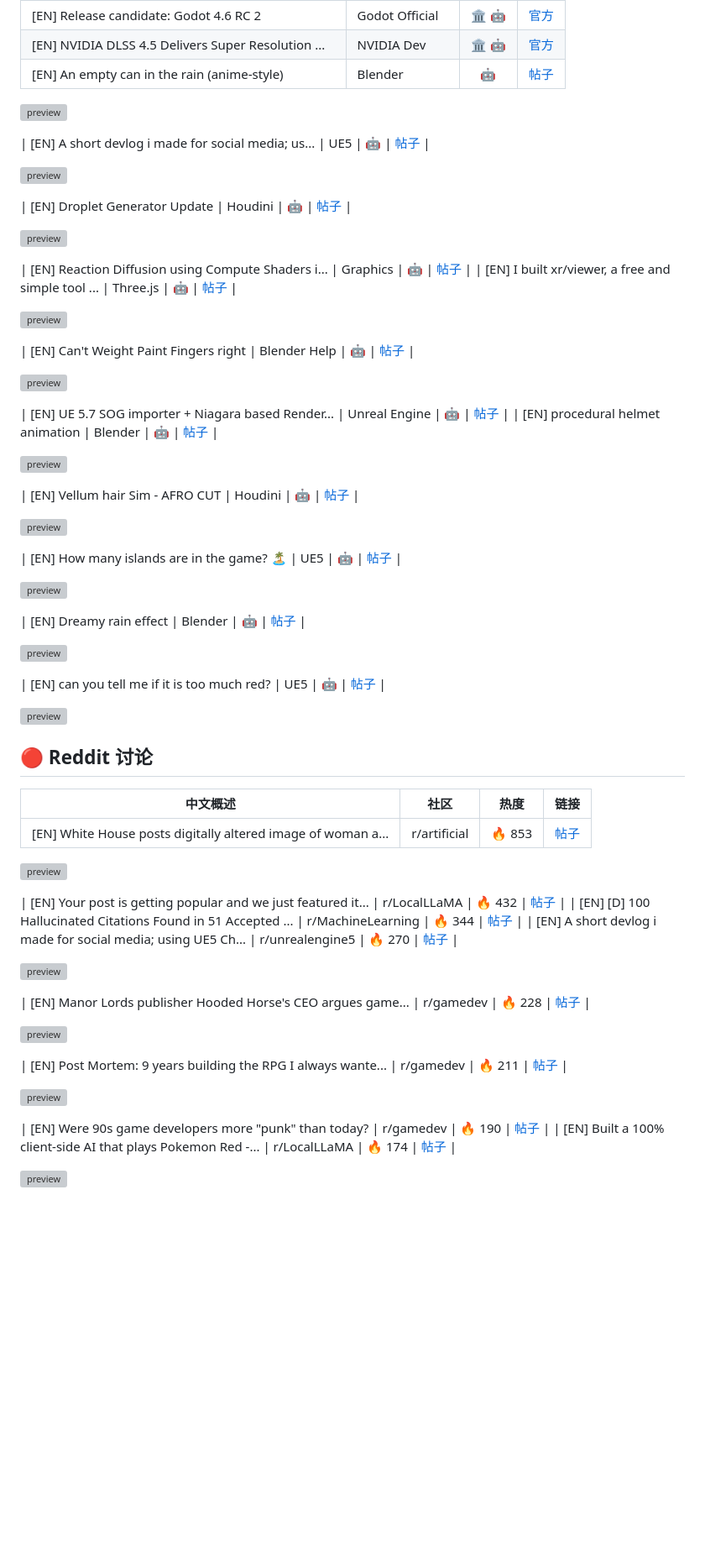
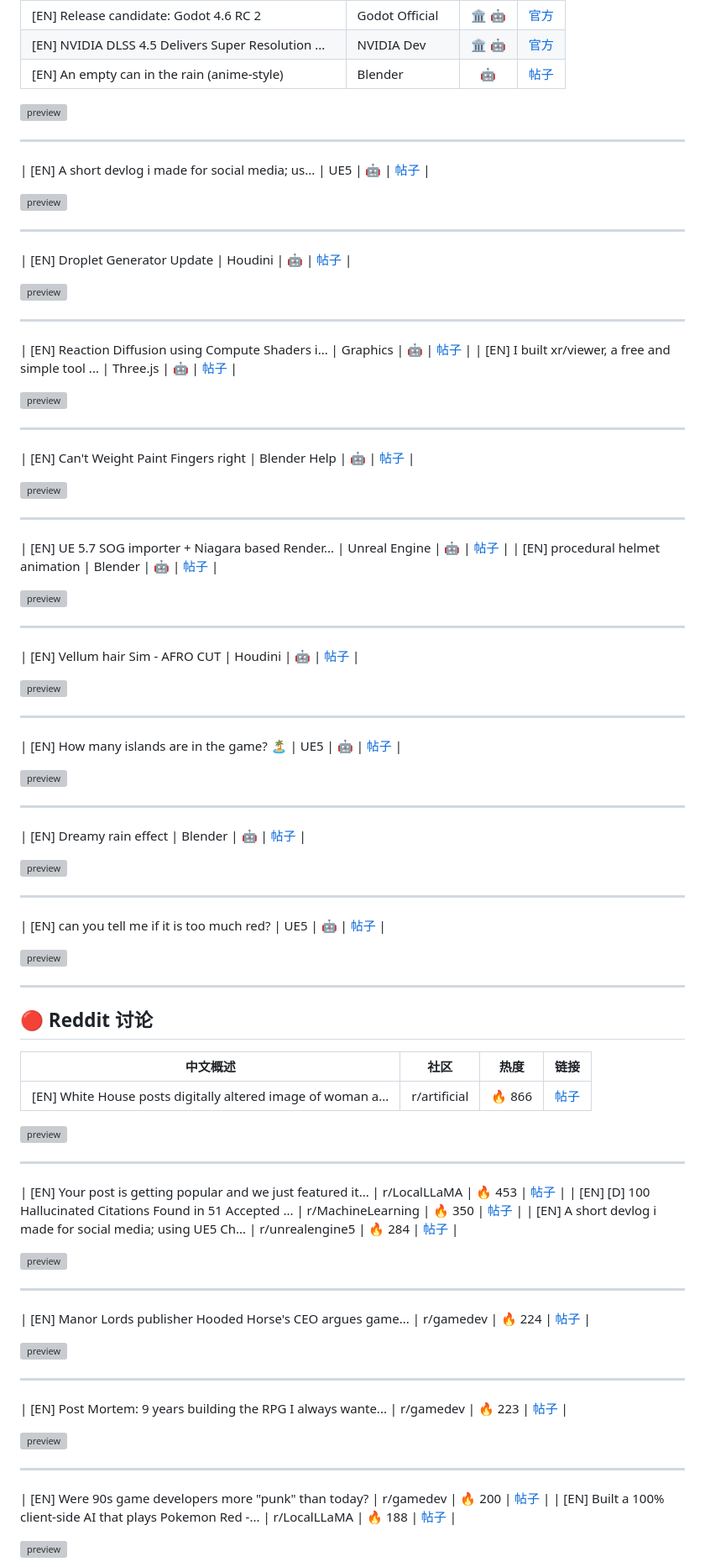
Before and after one commit to zq52xy/AI-CG-NEWS-UPDATE, a Markdown page: daily_news/2026-01-24.md, the part around one of its changes. Shown at 84% size. Rendered like a GitHub page; blank space fills up the shorter version; grey boxes are pictures that could not be loaded.

```diff
--- a/daily_news/2026-01-24.md
+++ b/daily_news/2026-01-24.md
@@ -36,69 +36,97 @@
 
 ![preview](https://external-preview.redd.it/MzBwd2tjeWFpNGZnMW6xh-aJYDw-HVKUcwOPGdfGQxGg-dwXuRQ-6eP0Twbr.png?format=pjpg&auto=webp&s=af4727dfa85d4ca91c094c21e4c13494301d78b0)
 
+---
+
 | [EN] A short devlog i made for social media; us... | UE5 | 🤖 | [帖子](https://www.reddit.com/r/UnrealEngine5/comments/1ql55hs/a_short_devlog_i_made_for_social_media_using_ue5/) |
 
 ![preview](https://external-preview.redd.it/Mm83amIwb3dkNmZnMSQtxldvFTa1WwsF5XqALUiTUN2A-iDjf8u5tIWwz3-k.png?format=pjpg&auto=webp&s=0e1ca004b700641da1a95615e574e233349477d4)
 
+---
+
 | [EN] Droplet Generator Update | Houdini | 🤖 | [帖子](https://www.reddit.com/r/Houdini/comments/1qk08cx/droplet_generator_update/) |
 
 ![preview](https://external-preview.redd.it/dnQ1c29weWxueGVnMYsfZlgSAwR3TRUXItcnl3aOyevhx09SCXzNwAM5fFO-.png?format=pjpg&auto=webp&s=f87d08bc4a9b94c45e023301f6e2295a11b487d1)
+
+---
 
 | [EN] Reaction Diffusion using Compute Shaders i... | Graphics | 🤖 | [帖子](https://www.reddit.com/r/GraphicsProgramming/comments/1qk5x8l/reaction_diffusion_using_compute_shaders_in_unity/) |
 | [EN] I built xr/viewer, a free and simple tool ... | Three.js | 🤖 | [帖子](https://www.reddit.com/r/threejs/comments/1qkp2is/i_built_xrviewer_a_free_and_simple_tool_to/) |
 
 ![preview](https://external-preview.redd.it/a2JzcmUycG9hM2ZnMSPDdqqLjnxsv7fv5qvtPhlHLdO1x65O6k-nv2YS78xE.png?format=pjpg&auto=webp&s=09c4bed59437b61063bce5acdbdb66fe8b18cf8a)
 
+---
+
 | [EN] Can't Weight Paint Fingers right | Blender Help | 🤖 | [帖子](https://www.reddit.com/r/blenderhelp/comments/1ql3phd/cant_weight_paint_fingers_right/) |
 
 ![preview](https://preview.redd.it/lsehrzou36fg1.png?auto=webp&s=ff29ba8ac39adf2e1dd30752be99929fc27013b1)
+
+---
 
 | [EN] UE 5.7 SOG importer + Niagara based Render... | Unreal Engine | 🤖 | [帖子](https://www.reddit.com/r/unrealengine/comments/1qkynre/ue_57_sog_importer_niagara_based_renderer_update/) |
 | [EN] procedural helmet animation | Blender | 🤖 | [帖子](https://www.reddit.com/r/blender/comments/1ql5zjz/procedural_helmet_animation/) |
 
 ![preview](https://external-preview.redd.it/bjZyMDZic3dqNmZnMZ5M_Vxvyv97vpVD2_wsWWPCpXVQ8M6riwruUvH0girW.png?format=pjpg&auto=webp&s=feaba9ab9bd827dd0cbe69d5f9b765916972626c)
 
+---
+
 | [EN] Vellum hair Sim - AFRO CUT | Houdini | 🤖 | [帖子](https://www.reddit.com/r/Houdini/comments/1ql5gbd/vellum_hair_sim_afro_cut/) |
 
 ![preview](https://external-preview.redd.it/MjBoaWc5Y3ZmNmZnMcqg8FIqGXKSunB9ZRZHsvG6MOTZB1pWjb3lVInDLQZj.png?format=pjpg&auto=webp&s=b2b8c987178c54e84eaef8cae3d1044d3747a9fa)
+
+---
 
 | [EN] How many islands are in the game? 🏝️ | UE5 | 🤖 | [帖子](https://www.reddit.com/r/UnrealEngine5/comments/1qkm6xa/how_many_islands_are_in_the_game/) |
 
 ![preview](https://external-preview.redd.it/Z3Y1ZWRjZGJnMmZnMQcQ2A9__4ygNxFzTDi_n5yZs7UFsRunyigunJ1jDCXG.png?format=pjpg&auto=webp&s=d1060b166129ce5f9973cf59d1fc538e0c396223)
 
+---
+
 | [EN] Dreamy rain effect | Blender | 🤖 | [帖子](https://www.reddit.com/r/blender/comments/1qlermq/dreamy_rain_effect/) |
 
 ![preview](https://external-preview.redd.it/OWk5OWJtbzdqOGZnMYT56Q-p2s3jUlj7mBYDkGFLedfws_ZkfOAeJpn5IAcG.png?format=pjpg&auto=webp&s=a06853b607e31587031369bb82ce7f548c3d71ad)
 
+---
+
 | [EN] can you tell me if it is too much red? | UE5 | 🤖 | [帖子](https://www.reddit.com/r/UnrealEngine5/comments/1qkvfm3/can_you_tell_me_if_it_is_too_much_red/) |
 
 ![preview](https://external-preview.redd.it/eXUwMXliNHhrNGZnMbIi2XFafUAajOz81VjKZfTKvRzpmJScoyx6iyibkxMK.png?format=pjpg&auto=webp&s=d0126bd6eca762110edd4f22f3f8444ec77887a5)
+
+---
 
 
 ## 🔴 Reddit 讨论
 
 | 中文概述 | 社区 | 热度 | 链接 |
 |----------|------|------|------|
-| [EN] White House posts digitally altered image of woman a... | r/artificial | 🔥 853 | [帖子](https://www.reddit.com/r/artificial/comments/1qk9x1y/white_house_posts_digitally_altered_image_of/) |
+| [EN] White House posts digitally altered image of woman a... | r/artificial | 🔥 866 | [帖子](https://www.reddit.com/r/artificial/comments/1qk9x1y/white_house_posts_digitally_altered_image_of/) |
 
 ![preview](https://external-preview.redd.it/Kuy7pkhqmtdu4LeSEyHqSFTw9noyhnhDBmfqrD4JtbU.jpeg?auto=webp&s=2e3ebc4a9abf51e0c15999651bc1f6f9c2518f63)
 
-| [EN] Your post is getting popular and we just featured it... | r/LocalLLaMA | 🔥 432 | [帖子](https://www.reddit.com/r/LocalLLaMA/comments/1qkyex0/your_post_is_getting_popular_and_we_just_featured/) |
-| [EN] [D] 100 Hallucinated Citations Found in 51 Accepted ... | r/MachineLearning | 🔥 344 | [帖子](https://www.reddit.com/r/MachineLearning/comments/1qjz88r/d_100_hallucinated_citations_found_in_51_accepted/) |
-| [EN] A short devlog i made for social media; using UE5 Ch... | r/unrealengine5 | 🔥 270 | [帖子](https://www.reddit.com/r/UnrealEngine5/comments/1ql55hs/a_short_devlog_i_made_for_social_media_using_ue5/) |
+---
+
+| [EN] Your post is getting popular and we just featured it... | r/LocalLLaMA | 🔥 453 | [帖子](https://www.reddit.com/r/LocalLLaMA/comments/1qkyex0/your_post_is_getting_popular_and_we_just_featured/) |
+| [EN] [D] 100 Hallucinated Citations Found in 51 Accepted ... | r/MachineLearning | 🔥 350 | [帖子](https://www.reddit.com/r/MachineLearning/comments/1qjz88r/d_100_hallucinated_citations_found_in_51_accepted/) |
+| [EN] A short devlog i made for social media; using UE5 Ch... | r/unrealengine5 | 🔥 284 | [帖子](https://www.reddit.com/r/UnrealEngine5/comments/1ql55hs/a_short_devlog_i_made_for_social_media_using_ue5/) |
 
 ![preview](https://external-preview.redd.it/Mm83amIwb3dkNmZnMSQtxldvFTa1WwsF5XqALUiTUN2A-iDjf8u5tIWwz3-k.png?format=pjpg&auto=webp&s=0e1ca004b700641da1a95615e574e233349477d4)
 
-| [EN] Manor Lords publisher Hooded Horse's CEO argues game... | r/gamedev | 🔥 228 | [帖子](https://www.reddit.com/r/gamedev/comments/1qko6wo/manor_lords_publisher_hooded_horses_ceo_argues/) |
+---
+
+| [EN] Manor Lords publisher Hooded Horse's CEO argues game... | r/gamedev | 🔥 224 | [帖子](https://www.reddit.com/r/gamedev/comments/1qko6wo/manor_lords_publisher_hooded_horses_ceo_argues/) |
 
 ![preview](https://external-preview.redd.it/KZZ88ZO06arxDS7OpXDkutjZArbK3xsKsqj_kVgzNBg.jpeg?auto=webp&s=c68fa5d8935d52b5b30700c9292683824f6cad68)
 
-| [EN] Post Mortem: 9 years building the RPG I always wante... | r/gamedev | 🔥 211 | [帖子](https://www.reddit.com/r/gamedev/comments/1ql0p3u/post_mortem_9_years_building_the_rpg_i_always/) |
+---
+
+| [EN] Post Mortem: 9 years building the RPG I always wante... | r/gamedev | 🔥 223 | [帖子](https://www.reddit.com/r/gamedev/comments/1ql0p3u/post_mortem_9_years_building_the_rpg_i_always/) |
 
 ![preview](https://external-preview.redd.it/1dLKNCQFdRuVyOHm7xmR3nUpzmbr3XeoXG9C6ZHfbp0.jpeg?auto=webp&s=47b009864cca1fd0c3e92b8a3f0b9f6db5aca6da)
 
-| [EN] Were 90s game developers more "punk" than today? | r/gamedev | 🔥 190 | [帖子](https://www.reddit.com/r/gamedev/comments/1qktj1e/were_90s_game_developers_more_punk_than_today/) |
-| [EN] Built a 100% client-side AI that plays Pokemon Red -... | r/LocalLLaMA | 🔥 174 | [帖子](https://www.reddit.com/r/LocalLLaMA/comments/1ql6cz7/built_a_100_clientside_ai_that_plays_pokemon_red/) |
+---
+
+| [EN] Were 90s game developers more "punk" than today? | r/gamedev | 🔥 200 | [帖子](https://www.reddit.com/r/gamedev/comments/1qktj1e/were_90s_game_developers_more_punk_than_today/) |
+| [EN] Built a 100% client-side AI that plays Pokemon Red -... | r/LocalLLaMA | 🔥 188 | [帖子](https://www.reddit.com/r/LocalLLaMA/comments/1ql6cz7/built_a_100_clientside_ai_that_plays_pokemon_red/) |
 
 ![preview](https://preview.redd.it/hlrhml65m6fg1.gif?format=png8&s=cc52a28fbd56ce0e7c01327e40b7a093fa17732b)
 
```
Also changed, not shown: other parts of daily_news/2026-01-24.md (+14 -13 lines).
